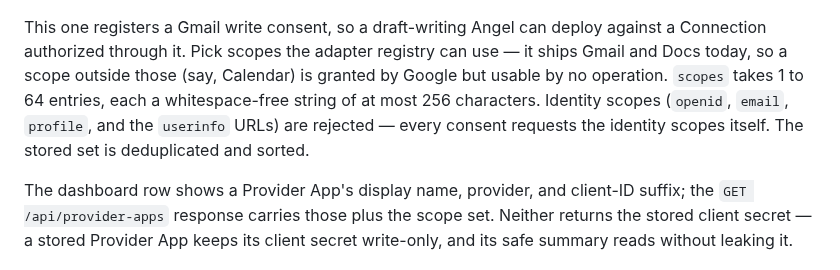
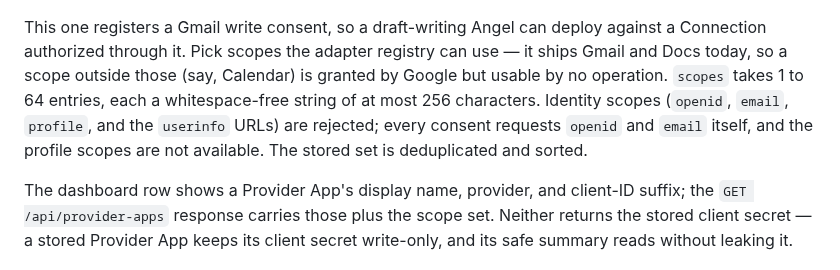
Before and after one commit to exocognito/angel-cloud, a Markdown page: docs/user-manual.md, the part around the change. Rendered like a GitHub page.

Commit message:
docs: consent adds openid and email only; the profile scopes are unavailable

```diff
--- a/docs/user-manual.md
+++ b/docs/user-manual.md
@@ -347,9 +347,9 @@ against a Connection authorized through it. Pick scopes the adapter registry
 can use — it ships Gmail and Docs today, so a scope outside those (say,
 Calendar) is granted by Google but usable by no operation. `scopes` takes 1 to
 64 entries, each a whitespace-free string of at most 256 characters. Identity
-scopes (`openid`, `email`, `profile`, and the `userinfo` URLs) are rejected —
-every consent requests the identity scopes itself. The stored set is
-deduplicated and sorted.
+scopes (`openid`, `email`, `profile`, and the `userinfo` URLs) are rejected;
+every consent requests `openid` and `email` itself, and the profile scopes are
+not available. The stored set is deduplicated and sorted.
 
 The dashboard row shows a Provider App's display name, provider, and client-ID
 suffix; the `GET /api/provider-apps` response carries those plus the scope set.
```
